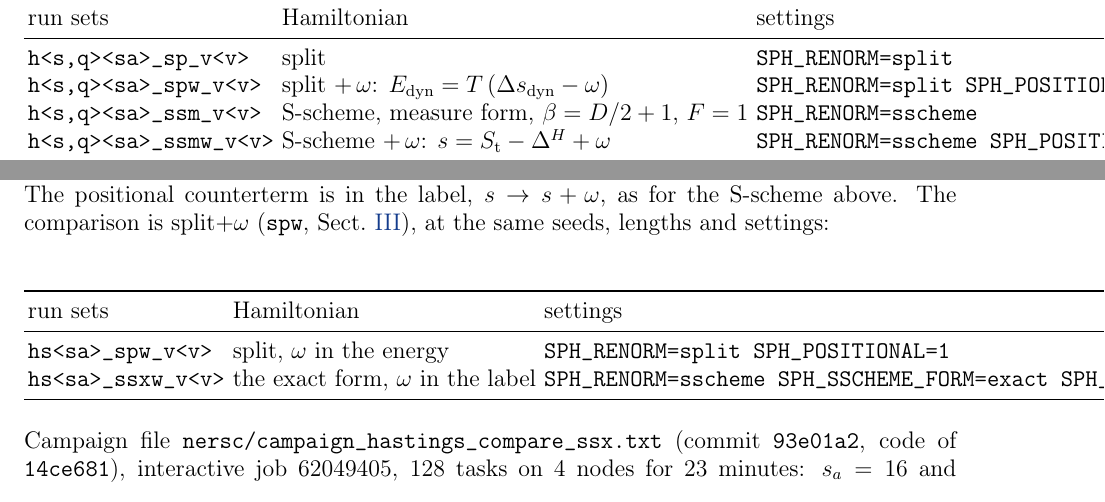
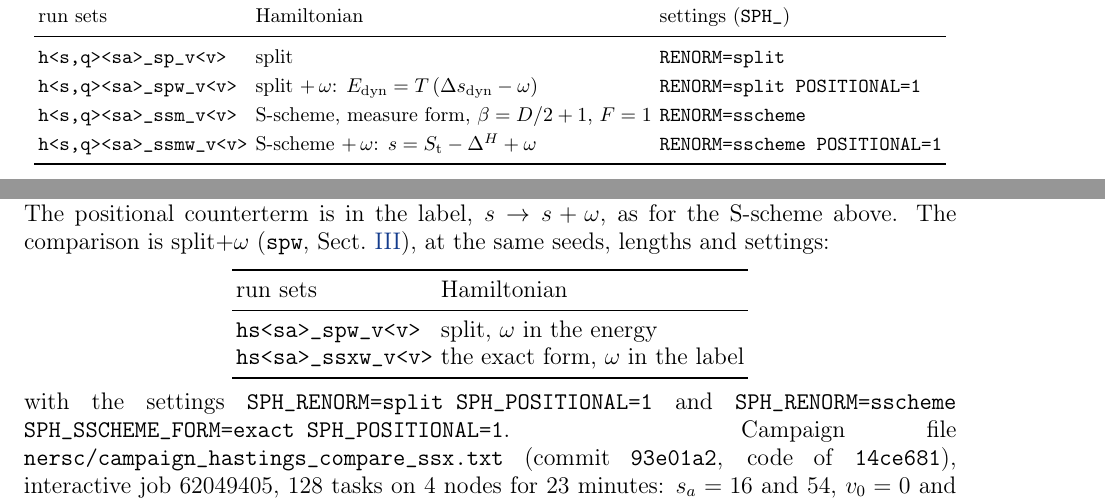
Before and after one commit to derek-teaney/stochastic-sph, a LaTeX paper (docs/split_dynamics.tex): two parts of pages 8 and 19 of 33 before the commit and two parts of pages 7 and 27 of 34 after it, joined at a grey line, cut so that both start at the same text. Compiled offline with pdfLaTeX.

Commit message:
split_dynamics: the two run-set tables fit the page; floats flushed before the exact section and at the end (no overfull boxes, no stuck floats)
Co-Authored-By: Claude Opus 5.5 <noreply@anthropic.com>

```diff
--- a/docs/split_dynamics.tex
+++ b/docs/split_dynamics.tex
@@ -356,13 +356,14 @@ conformal fluid in $d=2$ ($c_s^2=1/2$), $\eta/s=0.2$, $L=0.6$ ($N=672$), $h/a=2$
 $s_a=16$ ($T_{\rm rel}=140.4$) and $54$ ($258.0$), at rest and at $v_0=0.8$, 16 runs to $t=100$ and 16 chains of hybrid Monte Carlo of the same
 Hamiltonian (300 updates) per set.  The four Hamiltonians (\texttt{docs/sscheme\_plan.tex}, ``Level 1, amended'' and level 2):
 \begin{center}
+\footnotesize
 \begin{tabular}{lll}
 \toprule
-run sets & Hamiltonian & settings \\ \midrule
-\texttt{h<s,q><sa>\_sp\_v<v>} & split & \texttt{SPH\_RENORM=split} \\
-\texttt{h<s,q><sa>\_spw\_v<v>} & split $+\,\omega$: $E_{\rm dyn}=T\,(\Delta s_{\rm dyn}-\omega)$ & \texttt{SPH\_RENORM=split SPH\_POSITIONAL=1} \\
-\texttt{h<s,q><sa>\_ssm\_v<v>} & S-scheme, measure form, $\beta=D/2+1$, $F=1$ & \texttt{SPH\_RENORM=sscheme} \\
-\texttt{h<s,q><sa>\_ssmw\_v<v>} & S-scheme $+\,\omega$: $s=S_{\rm t}-\Delta^H+\omega$ & \texttt{SPH\_RENORM=sscheme SPH\_POSITIONAL=1} \\
+run sets & Hamiltonian & settings (\texttt{SPH\_}) \\ \midrule
+\texttt{h<s,q><sa>\_sp\_v<v>} & split & \texttt{RENORM=split} \\
+\texttt{h<s,q><sa>\_spw\_v<v>} & split $+\,\omega$: $E_{\rm dyn}=T\,(\Delta s_{\rm dyn}-\omega)$ & \texttt{RENORM=split POSITIONAL=1} \\
+\texttt{h<s,q><sa>\_ssm\_v<v>} & S-scheme, measure form, $\beta=D/2+1$, $F=1$ & \texttt{RENORM=sscheme} \\
+\texttt{h<s,q><sa>\_ssmw\_v<v>} & S-scheme $+\,\omega$: $s=S_{\rm t}-\Delta^H+\omega$ & \texttt{RENORM=sscheme POSITIONAL=1} \\
 \bottomrule
 \end{tabular}
 \end{center}
@@ -573,15 +575,16 @@ $e$ everywhere (no fold), and as $S_{\rm t}\to0$ the label approaches its floor
 grows without bound.  The positional counterterm is in the label, $s\to s+\omega$, as for the S-scheme above.  The comparison is split$+\omega$
 (\texttt{spw}, \Sect{sec:cmp}), at the same seeds, lengths and settings:
 \begin{center}
-\begin{tabular}{lll}
+\begin{tabular}{ll}
 \toprule
-run sets & Hamiltonian & settings \\
+run sets & Hamiltonian \\
 \midrule
-\texttt{hs<sa>\_spw\_v<v>}  & split, $\omega$ in the energy & \texttt{SPH\_RENORM=split SPH\_POSITIONAL=1} \\
-\texttt{hs<sa>\_ssxw\_v<v>} & the exact form, $\omega$ in the label & \texttt{SPH\_RENORM=sscheme SPH\_SSCHEME\_FORM=exact SPH\_POSITIONAL=1} \\
+\texttt{hs<sa>\_spw\_v<v>}  & split, $\omega$ in the energy \\
+\texttt{hs<sa>\_ssxw\_v<v>} & the exact form, $\omega$ in the label \\
 \bottomrule
 \end{tabular}
 \end{center}
+with the settings \texttt{SPH\_RENORM=split SPH\_POSITIONAL=1} and \texttt{SPH\_RENORM=sscheme SPH\_SSCHEME\_FORM=exact SPH\_POSITIONAL=1}.
 Campaign file \texttt{nersc/campaign\_hastings\_compare\_ssx.txt} (commit \texttt{93e01a2}, code of \texttt{14ce681}), interactive job 62049405, 128 tasks
 on 4 nodes for 23 minutes: $s_a=16$ and 54, $v_0=0$ and 0.8, 16 runs to $t=100$ from the hybrid Monte Carlo start and 16 chains of 300 updates each.
 Before the campaign the exact form passed the unit tests (the derivatives of $H$, the inverse maps, no fold, the Jacobian of the ideal step, hybrid
```
Also changed, not shown: docs/split_dynamics.tex (3 more changed lines).
